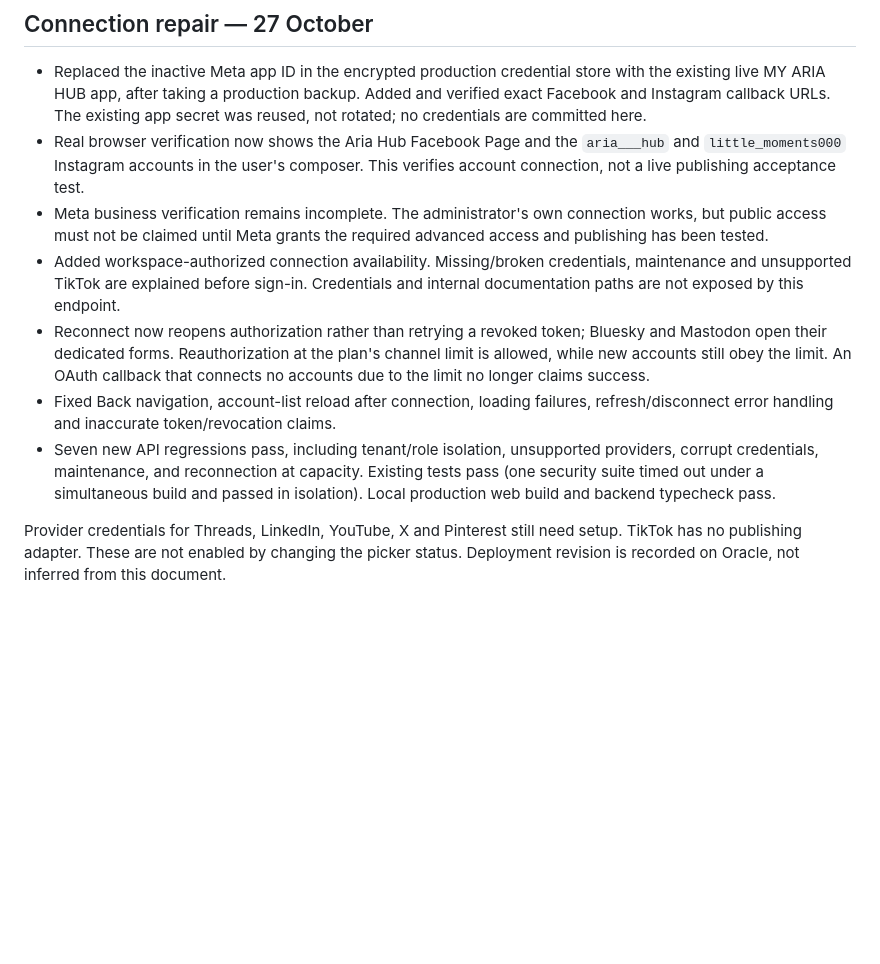
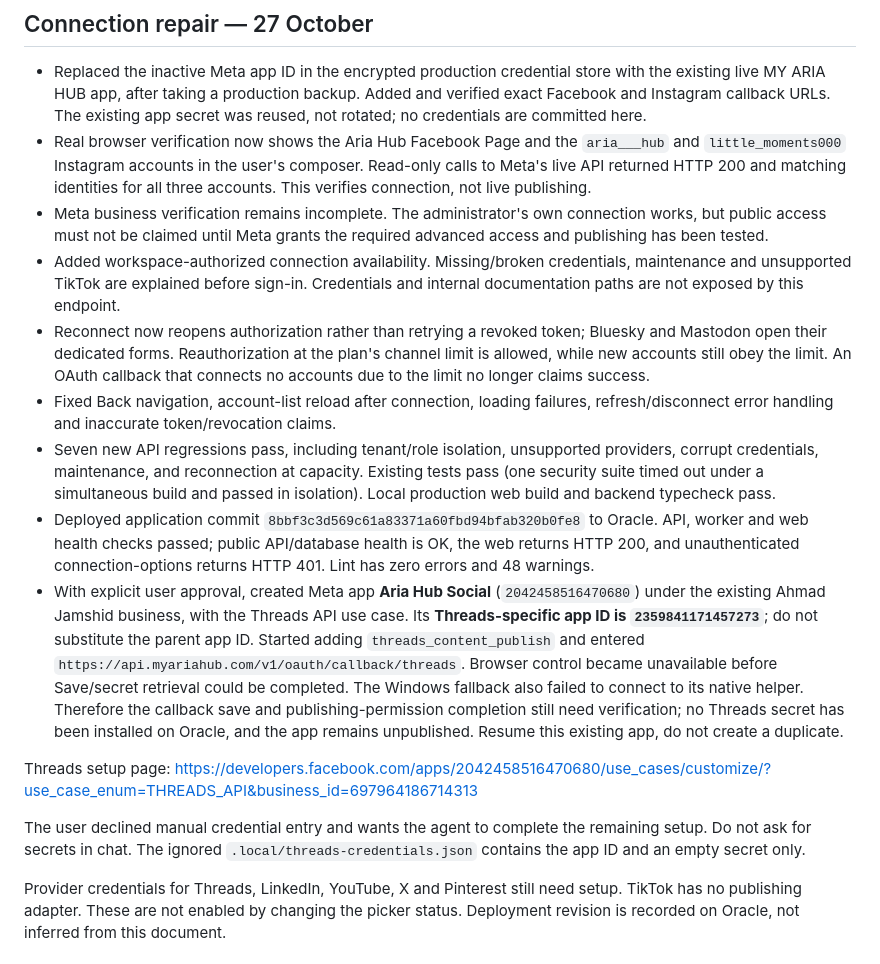
Before and after one commit to jamshidnabizada7-boop/SOCIAL-MEDIA-CONNECTOR, a Markdown page: docs/PROJECT-STATUS.md, the part around the change. Drawn GitHub-style; blank space fills up the shorter version.

Commit message:
Record live Meta verification and remaining Threads setup

```diff
--- a/docs/PROJECT-STATUS.md
+++ b/docs/PROJECT-STATUS.md
@@ -12,7 +12,8 @@ monitoring and real-platform acceptance still need external setup.**
   app secret was reused, not rotated; no credentials are committed here.
 - Real browser verification now shows the Aria Hub Facebook Page and the
   `aria___hub` and `little_moments000` Instagram accounts in the user's composer.
-  This verifies account connection, not a live publishing acceptance test.
+  Read-only calls to Meta's live API returned HTTP 200 and matching identities
+  for all three accounts. This verifies connection, not live publishing.
 - Meta business verification remains incomplete. The administrator's own
   connection works, but public access must not be claimed until Meta grants the
   required advanced access and publishing has been tested.
@@ -29,6 +30,27 @@ monitoring and real-platform acceptance still need external setup.**
   providers, corrupt credentials, maintenance, and reconnection at capacity.
   Existing tests pass (one security suite timed out under a simultaneous build
   and passed in isolation). Local production web build and backend typecheck pass.
+- Deployed application commit `8bbf3c3d569c61a83371a60fbd94bfab320b0fe8` to
+  Oracle. API, worker and web health checks passed; public API/database health is
+  OK, the web returns HTTP 200, and unauthenticated connection-options returns
+  HTTP 401. Lint has zero errors and 48 warnings.
+- With explicit user approval, created Meta app **Aria Hub Social**
+  (`2042458516470680`) under the existing Ahmad Jamshid business, with the
+  Threads API use case. Its **Threads-specific app ID is `2359841171457273`**;
+  do not substitute the parent app ID. Started adding `threads_content_publish`
+  and entered `https://api.myariahub.com/v1/oauth/callback/threads`.
+  Browser control became unavailable before Save/secret retrieval could be
+  completed. The Windows fallback also failed to connect to its native helper.
+  Therefore the callback save and publishing-permission completion still need
+  verification; no Threads secret has been installed on Oracle, and the app
+  remains unpublished. Resume this existing app, do not create a duplicate.
+
+Threads setup page:
+https://developers.facebook.com/apps/2042458516470680/use_cases/customize/?use_case_enum=THREADS_API&business_id=697964186714313
+
+The user declined manual credential entry and wants the agent to complete the
+remaining setup. Do not ask for secrets in chat. The ignored
+`.local/threads-credentials.json` contains the app ID and an empty secret only.
 
 Provider credentials for Threads, LinkedIn, YouTube, X and Pinterest still need
 setup. TikTok has no publishing adapter. These are not enabled by changing the
```
